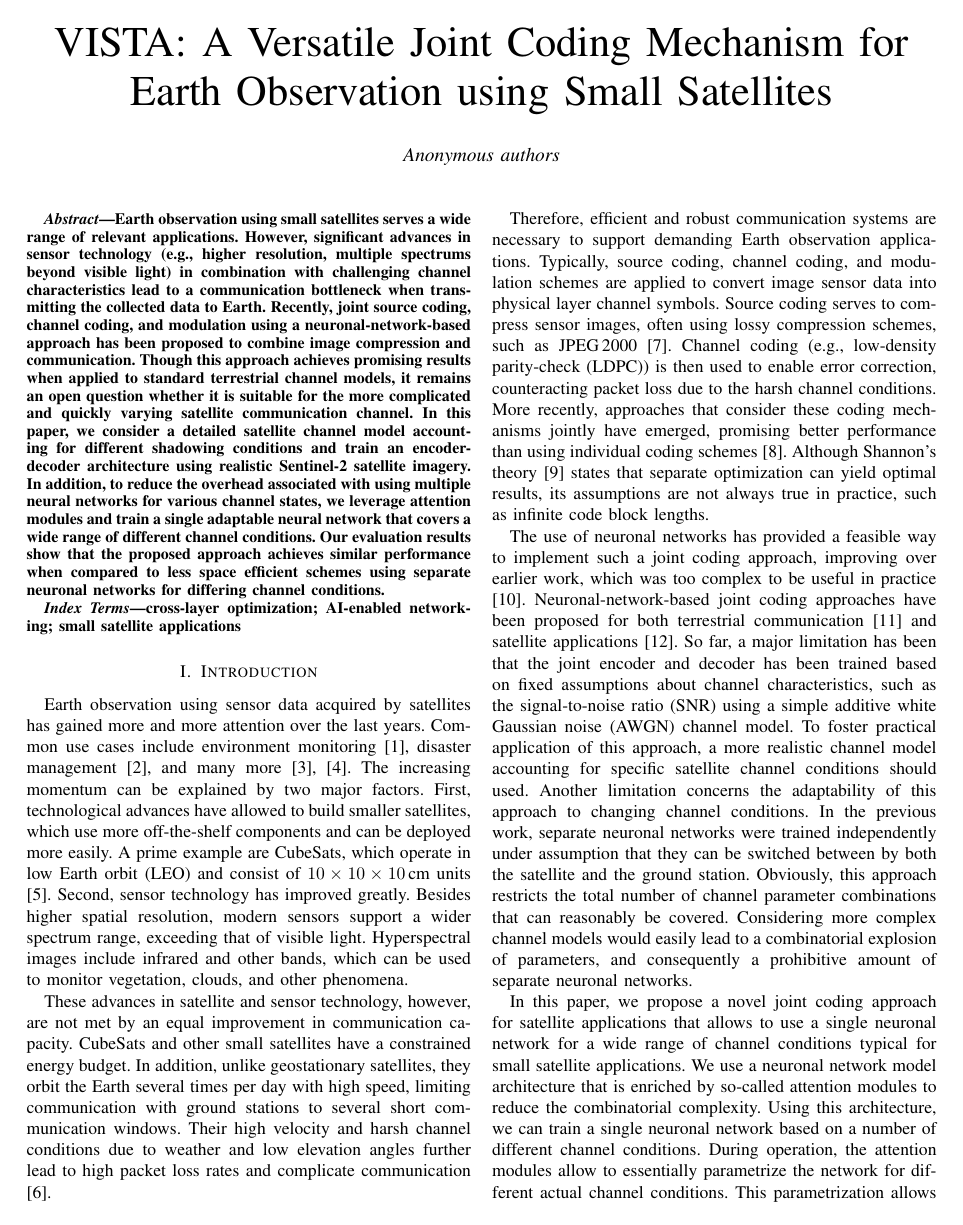
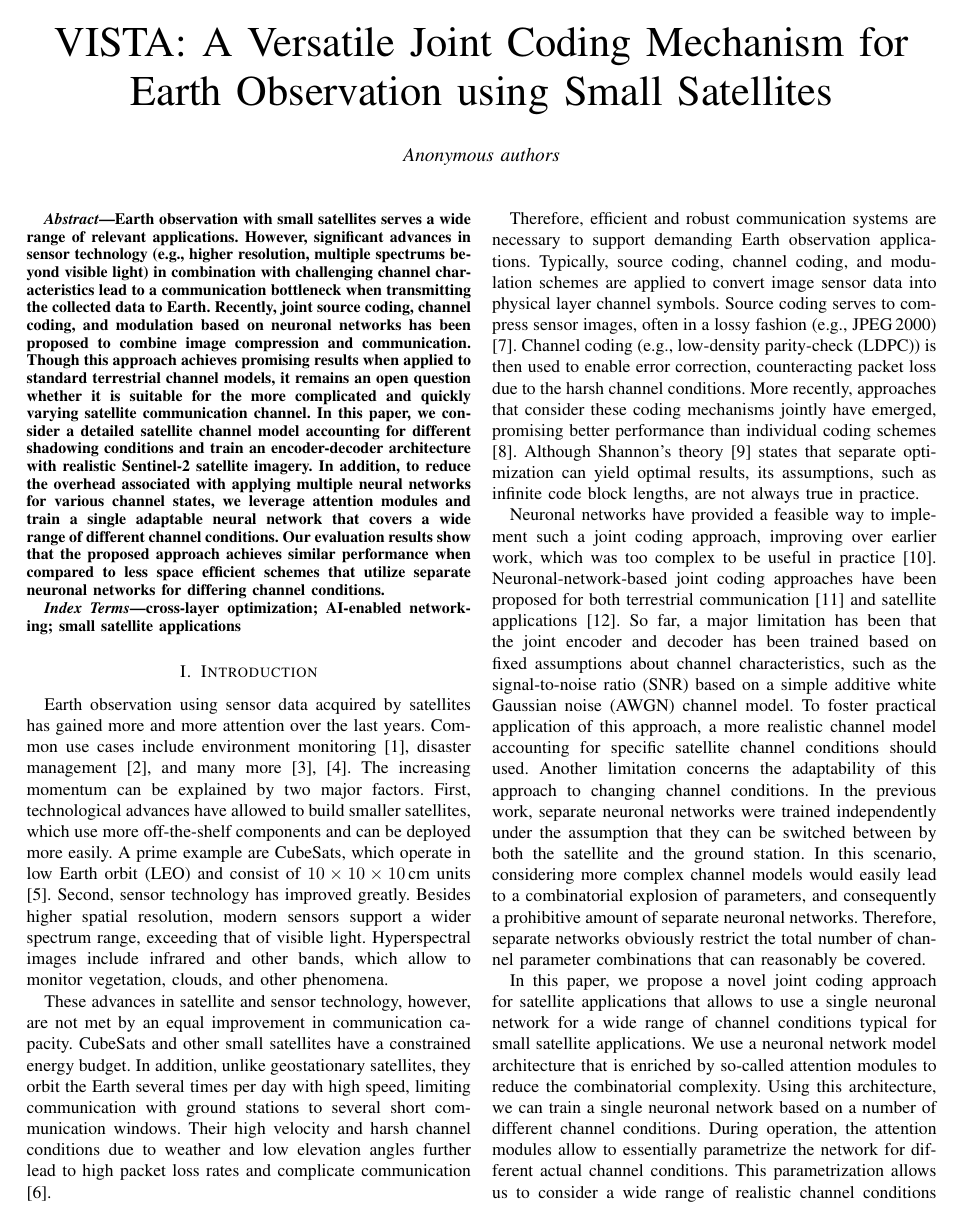
Before and after one commit to sdietzel/sat-jscc-2, a LaTeX paper (master.tex): page 1 of 9. Compiled offline with pdfLaTeX; a missing font is replaced by an installed copy or a similar font; a LaTeX package or settings file that is missing is left out.

Commit message:
Revision first 2/3 intro and abstract wo using

```diff
--- a/master.tex
+++ b/master.tex
@@ -168,20 +168,16 @@
 \maketitle
 
 \begin{abstract}
-Earth observation using small satellites serves a wide range of relevant applications.
+Earth observation with small satellites serves a wide range of relevant applications.
 However, significant advances in sensor technology (e.g., higher resolution, multiple spectrums beyond visible light) in combination with challenging channel characteristics lead to a communication bottleneck
 when transmitting the collected data to Earth.
-Recently, joint source coding, channel coding, and modulation using a neuronal-network-based approach has been proposed to combine image compression and communication. %dynamically adapt to the varying communication channel and to take data properties into account.
+Recently, joint source coding, channel coding, and modulation based on neuronal networks has been proposed to combine image compression and communication. %dynamically adapt to the varying communication channel and to take data properties into account.
 Though this approach achieves promising results when applied to standard terrestrial channel models,
 it remains an open question whether it is suitable for the more complicated and quickly varying satellite communication channel.
-In this paper, we consider a detailed satellite channel model accounting for different shadowing conditions and train an encoder-decoder architecture using realistic \sentinelii satellite imagery.
-In addition, to reduce the overhead associated with using multiple neural networks for various channel states,
+In this paper, we consider a detailed satellite channel model accounting for different shadowing conditions and train an encoder-decoder architecture with realistic \sentinelii satellite imagery.
+In addition, to reduce the overhead associated with applying multiple neural networks for various channel states,
 we leverage attention modules and train a single adaptable neural network that covers a wide range of different channel conditions.
-Our evaluation results show that the proposed approach achieves similar performance when compared to less space efficient schemes using separate neuronal networks for differing channel conditions.
-% it typically involves training multiple neural networks to account for different channel conditions
-% In this paper, we propose a novel joint coding scheme that combines image compression, channel coding, and modulation using a neuronal-network-based approach.
-% By combining a detailed channel model for small satellite applications with attention modules, we can use a single adaptable neuronal network to cover a wide range of different channel conditions.
-% We evaluate our approach using realistic \sentinelii satellite imagery and show that it achieves on par performance when compared to less space efficient schemes using separate neuronal networks for differing channel conditions.
+Our evaluation results show that the proposed approach achieves similar performance when compared to less space efficient schemes that utilize separate neuronal networks for differing channel conditions.
 \end{abstract}
 
 \begin{IEEEkeywords}
@@ -198,7 +194,7 @@ First, technological advances have allowed to build smaller satellites, which us
 A prime example are CubeSats, which operate in \ac{leo} and consist of $10 \times 10 \times 10$\,cm units \cite{cubesat2020}.
 Second, sensor technology has improved greatly.
 Besides higher spatial resolution, modern sensors support a wider spectrum range, exceeding that of visible light.
-Hyperspectral images include infrared and other bands, which can be used to monitor vegetation, clouds, and other phenomena. % not represented in the visible light spectrum.
+Hyperspectral images include infrared and other bands, which allow to monitor vegetation, clouds, and other phenomena. % not represented in the visible light spectrum.
 
 These advances in satellite and sensor technology, however, are not met by an equal improvement in communication capacity.
 CubeSats and other small satellites have a constrained energy budget. %, and -- unlike their larger counterparts -- they are not geo-stationary.
@@ -207,21 +203,20 @@ Their high velocity and harsh channel conditions due to weather and low elevatio
 
 Therefore, efficient and robust communication systems are necessary to support demanding Earth observation applications.
 Typically, source coding, channel coding, and modulation schemes are applied to convert image sensor data into physical layer channel symbols.
-Source coding serves to compress sensor images, often using lossy compression schemes, such as \jpegtwok \cite{sentinel-2-user-handbook}.
+Source coding serves to compress sensor images, often in a lossy fashion (e.g., \jpegtwok) \cite{sentinel-2-user-handbook}.
 Channel coding (e.g., \ac{ldpc}) is then used to enable error correction, counteracting packet loss due to the harsh channel conditions.
-More recently, approaches that consider these coding mechanisms jointly have emerged, promising better performance than using individual coding schemes \cite{6408177}.
+More recently, approaches that consider these coding mechanisms jointly have emerged, promising better performance than individual coding schemes \cite{6408177}.
 % Joint coding leverages the data-centric nature of the considered use case: the characteristics of the hyperspectral image sensor data is well known, and therefore, the image data can be translated directly into physical layer symbols rather than using separate source codes, channel codes, and modulation.
-Although Shannon's theory \cite{cover1991elements} states that separate optimization can yield optimal results, its assumptions are not always true in practice, such as infinite code block lengths.
+Although Shannon's theory \cite{cover1991elements} states that separate optimization can yield optimal results, its assumptions, such as infinite code block lengths, are not always true in practice.
 
-The use of neuronal networks has provided a feasible way to implement such a joint coding approach, improving over earlier work, which was too complex to be useful in practice \cite{9838671}.
+Neuronal networks have provided a feasible way to implement such a joint coding approach, improving over earlier work, which was too complex to be useful in practice \cite{9838671}.
 Neuronal-network-based joint coding approaches have been proposed for both terrestrial communication \cite{Bourtsoulatze2019} and satellite applications \cite{satjscc}.
-So far, a major limitation has been that the joint encoder and decoder has been trained based on fixed assumptions about channel characteristics, such as the \ac{snr} using a simple \ac{awgn} channel model.
+So far, a major limitation has been that the joint encoder and decoder has been trained based on fixed assumptions about channel characteristics, such as the \ac{snr} based on a simple \ac{awgn} channel model.
 To foster practical application of this approach,
 a more realistic channel model accounting for specific satellite channel conditions should used.
-Another limitation concerns the adaptability of this approach to changing channel conditions. In the previous work, separate neuronal networks were trained independently under assumption that they can be switched between by both the satellite and the ground station.
-Obviously, this approach restricts the total number of channel parameter combinations that can reasonably be covered.
-Considering more complex channel models %including multi-path propagation, shadowing, and fading
-would easily lead to a combinatorial explosion of parameters, and consequently a prohibitive amount of separate neuronal networks.
+Another limitation concerns the adaptability of this approach to changing channel conditions. In the previous work, separate neuronal networks were trained independently under the assumption that they can be switched between by both the satellite and the ground station.
+In this scenario, considering more complex channel models would easily lead to a combinatorial explosion of parameters, and consequently a prohibitive amount of separate neuronal networks.
+Therefore, separate networks obviously restrict the total number of channel parameter combinations that can reasonably be covered.
 
 In this paper, we propose a novel joint coding approach for satellite applications that allows to use a single neuronal network for a wide range of channel conditions typical for small satellite applications.
 We use a neuronal network model architecture that is enriched by so-called attention modules to reduce the combinatorial complexity.
```
